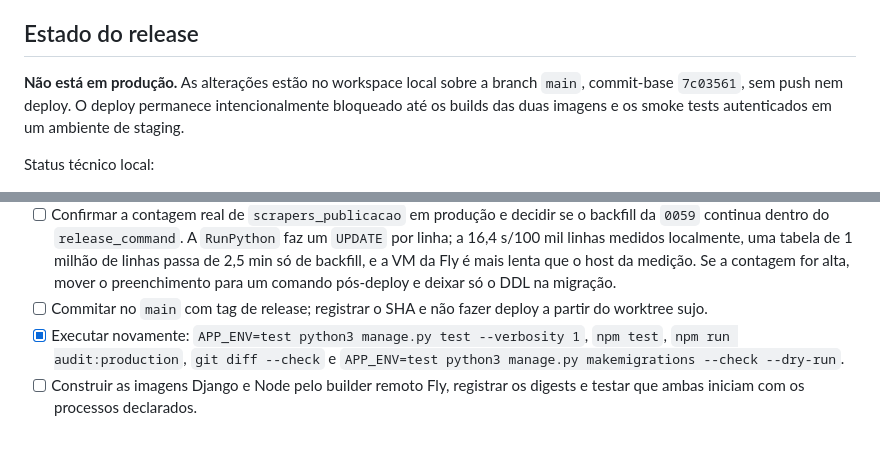
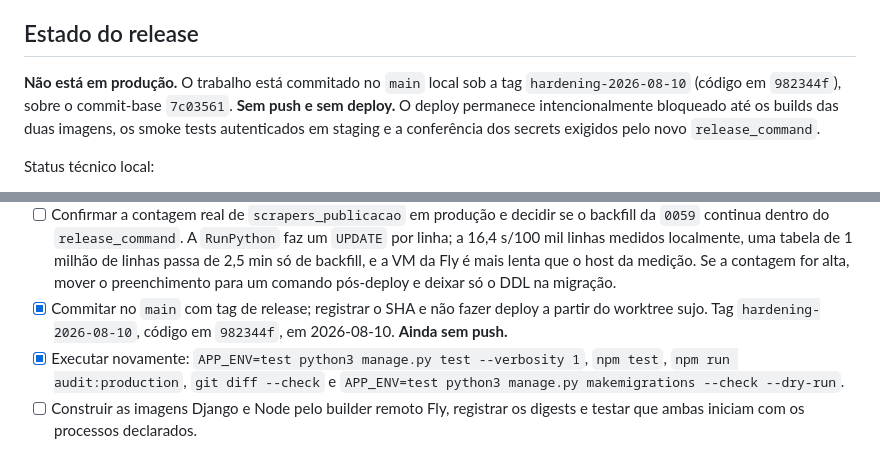
Before and after one commit to Mewstacks/Spreading, a Markdown page: IMPLEMENTATION_STATUS.md, 2 parts joined by grey strips. Rendered like a GitHub page.

Commit message:
docs: registra o SHA do release no handoff
Co-Authored-By: Claude Opus 5 <noreply@anthropic.com>

```diff
--- a/IMPLEMENTATION_STATUS.md
+++ b/IMPLEMENTATION_STATUS.md
@@ -10,10 +10,11 @@ validado localmente; não significa que a mudança já esteja publicada.
 
 ## Estado do release
 
-**Não está em produção.** As alterações estão no workspace local sobre a branch
-`main`, commit-base `7c03561`, sem push nem deploy. O deploy permanece
-intencionalmente bloqueado até os builds das duas imagens e os smoke tests
-autenticados em um ambiente de staging.
+**Não está em produção.** O trabalho está commitado no `main` local sob a tag
+`hardening-2026-08-10` (código em `982344f`), sobre o commit-base `7c03561`.
+**Sem push e sem deploy.** O deploy permanece intencionalmente bloqueado até os builds
+das duas imagens, os smoke tests autenticados em staging e a conferência dos secrets
+exigidos pelo novo `release_command`.
 
 Status técnico local:
 
@@ -581,8 +582,9 @@ como concluído apenas porque o código correspondente existe localmente.
       1 milhão de linhas passa de 2,5 min só de backfill, e a VM da Fly é mais lenta
       que o host da medição. Se a contagem for alta, mover o preenchimento para um
       comando pós-deploy e deixar só o DDL na migração.
-- [ ] Commitar no `main` com tag de release; registrar o SHA e não fazer deploy a
-      partir do worktree sujo.
+- [x] Commitar no `main` com tag de release; registrar o SHA e não fazer deploy a
+      partir do worktree sujo. Tag `hardening-2026-08-10`, código em `982344f`, em
+      2026-08-10. **Ainda sem push.**
 - [x] Executar novamente:
       `APP_ENV=test python3 manage.py test --verbosity 1`, `npm test`,
       `npm run audit:production`, `git diff --check` e
```
